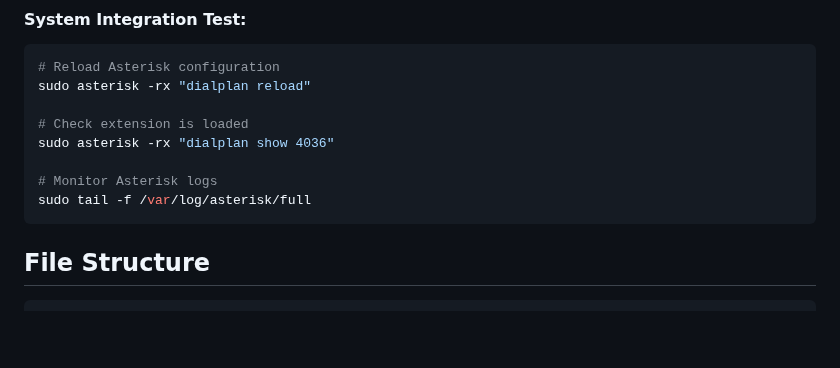
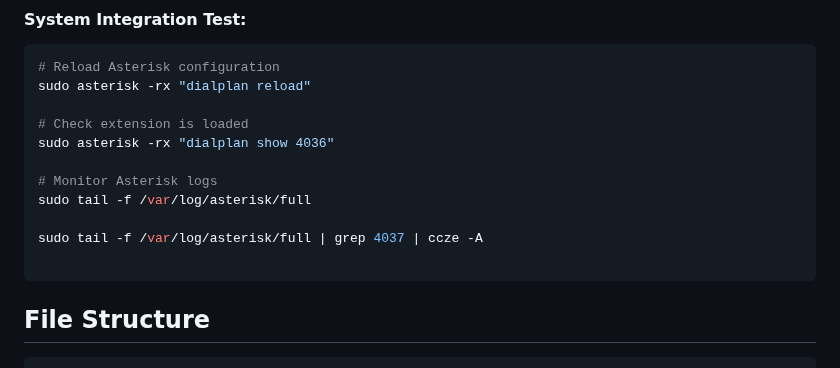
Before and after one commit to IQTaxi/phpAgi, a Markdown page: server/README.md, the part around the change. Rendered like a GitHub page; blank space fills up the shorter version.

````diff
--- a/server/README.md
+++ b/server/README.md
@@ -153,6 +153,9 @@ sudo asterisk -rx "dialplan show 4036"
 
 # Monitor Asterisk logs
 sudo tail -f /var/log/asterisk/full
+
+sudo tail -f /var/log/asterisk/full | grep 4037 | ccze -A
+
 ```
 
 ## File Structure
````
